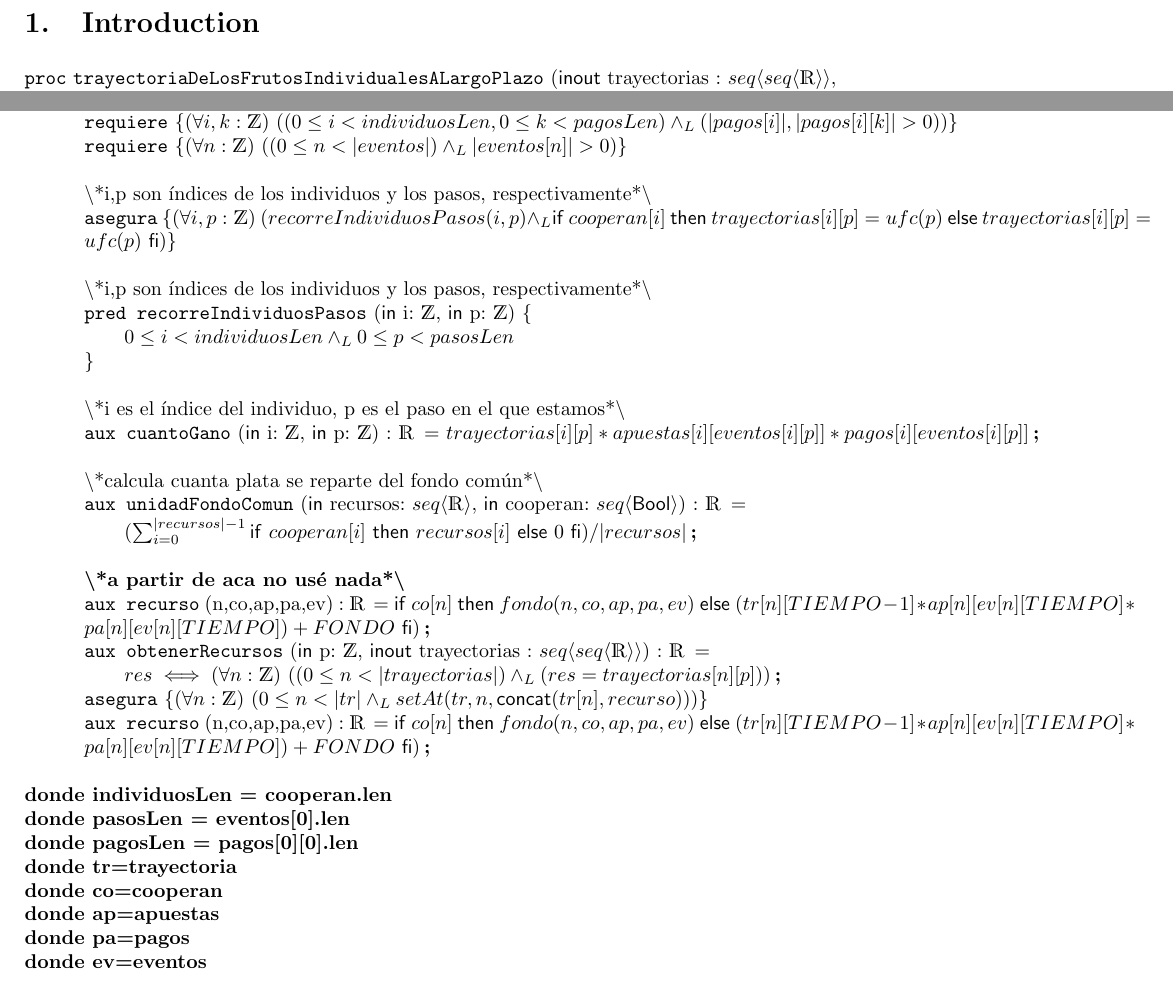
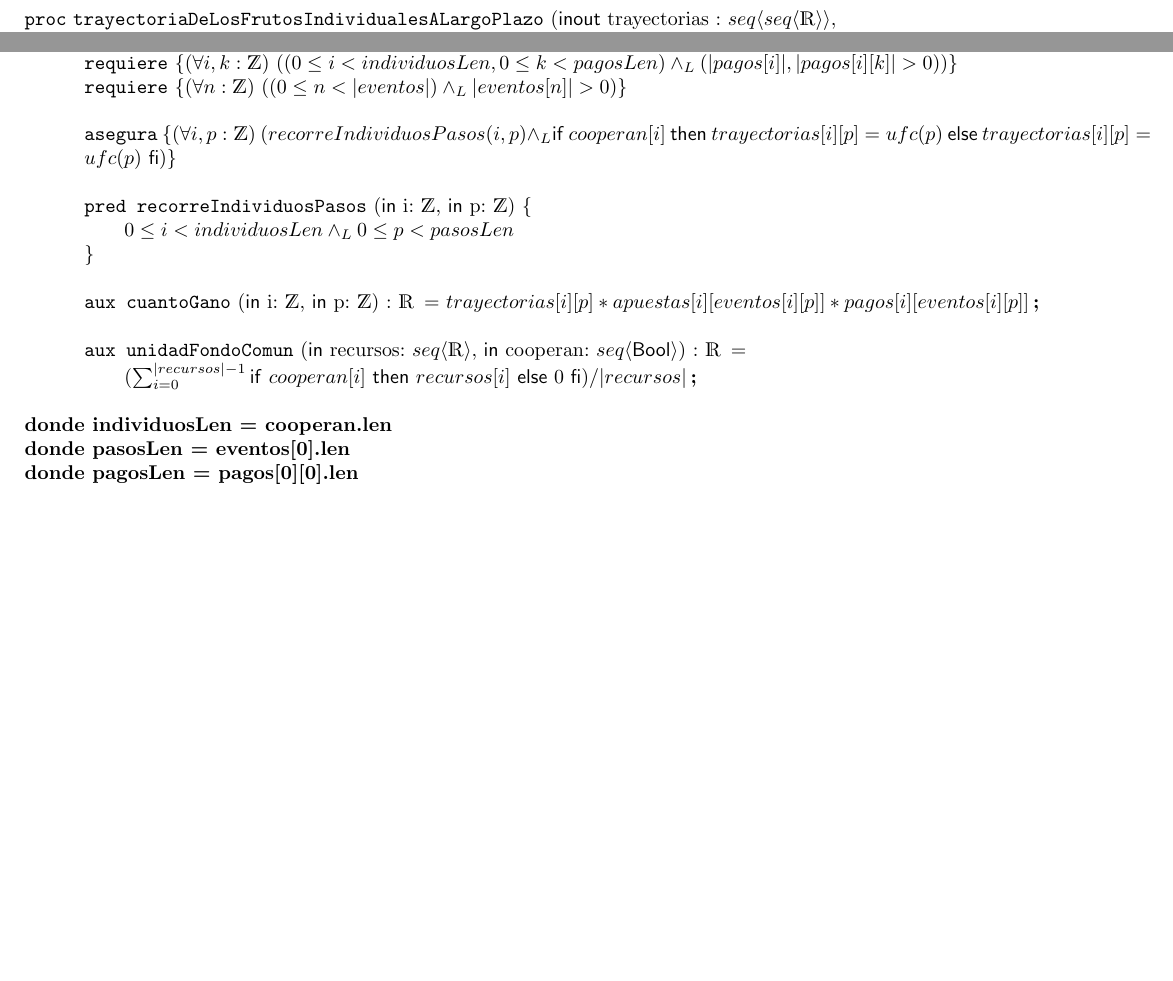
Before and after one commit to cairenahuel/Algo2, a LaTeX document (ejercicio2.tex): two parts of the page, joined at a grey line, cut at the place of the change. Compiled offline with pdfLaTeX.

Commit message:
Creacion de document tex y modularizacion de los archivos ejercicioX tex

```diff
--- a/ejercicio2.tex
+++ b/ejercicio2.tex
@@ -1,11 +1,6 @@
-%
-%Editores={"nahuel":1704240029}
-%
-\documentclass{article}
-\input{AEDmacros}
+\documentclass[document.tex]{subfiles}
 \begin{document}
 %
-\section{Introduction}
 \begin{proc}{trayectoriaDeLosFrutosIndividualesALargoPlazo}{\Inout trayectorias : \TLista{\TLista{\float}},\\ \In cooperan : \TLista{\bool}, \In apuestas : \TLista{\TLista{\float}}, \In pagos : \TLista{\TLista{\float}}, \In eventos : \TLista{\TLista{\nat}}}{}
 \requiere{|trayectorias|=|cooperan|=|apuestas|=|pagos|=|eventos|}
 
@@ -21,54 +16,29 @@
 %EDIT: segun la resolucion que estoy intentando hacer abajo si, tienen que
 \requiere{\paraTodo[unalinea]{n}{\ent}{(0 \leq n < |eventos|) \yLuego |eventos[n]|>0}}
 
-\hfill
-\par{\textbackslash*i,p son índices de los individuos y los pasos, respectivamente*\textbackslash}\\
+\hfill \\
+%\par{\textbackslash*i,p son índices de los individuos y los pasos, respectivamente*\textbackslash}\\
 \asegura{
 	\paraTodo[unalinea]{i,p}{\ent}{recorreIndividuosPasos(i,p) \yLuego \IfThenElse{cooperan[i]}{trayectorias[i][p]=ufc(p)}{trayectorias[i][p]=ufc(p)}}
 }
 
-\hfill
-\par{\textbackslash*i,p son índices de los individuos y los pasos, respectivamente*\textbackslash}\\
+\hfill \\
+%\par{\textbackslash*i,p son índices de los individuos y los pasos, respectivamente*\textbackslash}\\
 \pred{recorreIndividuosPasos}{\In i: \ent, \In p: \ent}{0 \leq i < individuosLen \yLuego 0 \leq p < pasosLen}
 
-\hfill
-\par{\textbackslash*i es el índice del individuo, p es el paso en el que estamos*\textbackslash}\\
+\hfill \\
+%\par{\textbackslash*i es el índice del individuo, p es el paso en el que estamos*\textbackslash}\\
 \aux{cuantoGano}{\In i: \ent, \In p: \ent}{\float}{trayectorias[i][p]*apuestas[i][eventos[i][p]]*pagos[i][eventos[i][p]]}
 
-\hfill
-\par{\textbackslash*calcula cuanta plata se reparte del fondo común*\textbackslash}\\
+\hfill \\
+%\par{\textbackslash*calcula cuanta plata se reparte del fondo común*\textbackslash}\\
 \aux{unidadFondoComun}{\In recursos: \TLista{\float}, \In cooperan: \TLista{\bool}}{\float}{
 \\\hspace*{2em}(\sum_{i=0}^{|recursos|-1} \IfThenElse{cooperan[i]}{recursos[i]}{0})/|recursos|
 }
-
-\textbf{\\ \textbackslash*a partir de aca no usé nada*\textbackslash}\\
-\aux{recurso}{n,co,ap,pa,ev}{\float}{\IfThenElse{co[n]}{fondo(n,co,ap,pa,ev)}{(tr[n][TIEMPO-1]*ap[n][ev[n][TIEMPO]*pa[n][ev[n][TIEMPO])+FONDO})}
-
-\aux{obtenerRecursos}{\In p: \ent, \Inout trayectorias : \TLista{\TLista{\float}}}{\float}{
-\\\hspace*{2em} res \iff \paraTodo[unalinea]{n}{\ent}{(0 \leq n < |trayectorias|) \yLuego (res = trayectorias[n][p])}
-}
-
-\asegura{\paraTodo[unalinea]{n}{\ent}{0 \leq n < |tr| \yLuego setAt(tr,n,\conc{tr[n],recurso})}}
-\aux{recurso}{n,co,ap,pa,ev}{\float}{\IfThenElse{co[n]}{fondo(n,co,ap,pa,ev)}{(tr[n][TIEMPO-1]*ap[n][ev[n][TIEMPO]*pa[n][ev[n][TIEMPO])+FONDO})}
-%
-%siento que todo esto esta mal porque estoy intentando implementar la solucion y no describir lo que quiero que pase
-%ignorando ese facto, falta definir bien QUE es el tiempo ( indicio de que algo esta mal )
-%
-%IMPORTANTE PARA EL TIEMPO: segun el apunte de especificacion del campus se pueden anidar cuantificadores
-%forall TIEMPOS forall INDIVIDUOS ta ta ta
-%IMPORTANTE PARA LO DE ARRIBA: por eso es necesario que todos tengan la misma cantidad de eventos
-%
 \textbf{\\
 donde individuosLen = cooperan.len \\
 donde pasosLen = eventos[0].len \\
 donde pagosLen = pagos[0][0].len \\
-donde tr=trayectoria\\
-donde co=cooperan\\
-donde ap=apuestas\\
-donde pa=pagos\\
-donde ev=eventos\\
 }
-%hace frio, y estoy lejos de casa
-%hace tiempo que estoy sentado sobre esta piedra
 \end{proc}
 \end{document}
```
Also changed, not shown: document.tex (added, +34 -0 lines), ejercicio1.tex (+1 -6 lines), ejercicio3.tex (+1 -2 lines).
